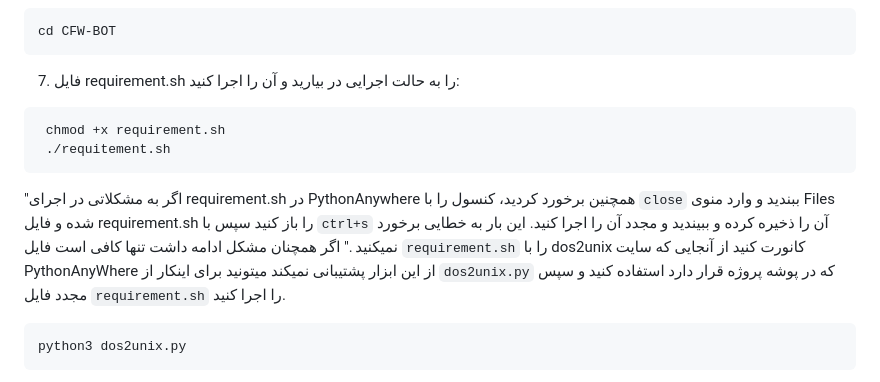
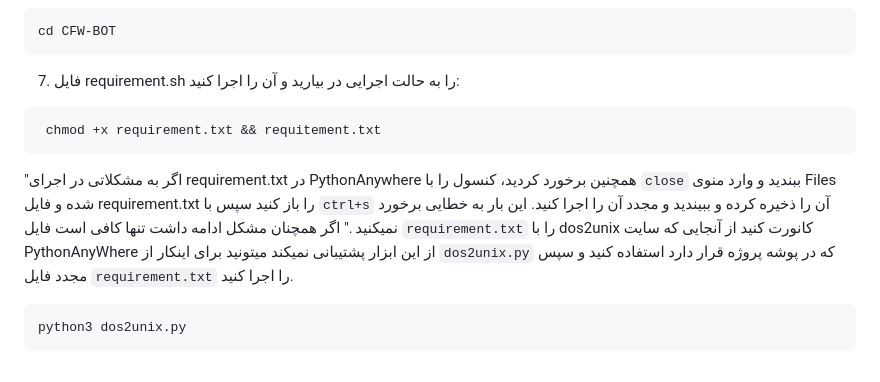
Before and after one commit to lzhsterling/CFW-BOT, a Markdown page: README.md, the part around one of its changes. Rendered like a GitHub page.

Commit message:
Update README.md
Fix requirement.txt

````diff
--- a/README.md
+++ b/README.md
@@ -58,12 +58,11 @@
 cd CFW-BOT
 ```
 7. فایل  requirement.sh را به حالت اجرایی در بیارید و آن را اجرا کنید:
-```bash
- chmod +x requirement.sh
- ./requitement.sh
 ```
-   "اگر به مشکلاتی در اجرای requirement.sh در PythonAnywhere همچنین برخورد کردید، کنسول را با `close` ببندید و وارد منوی Files شده و فایل requirement.sh را باز کنید سپس با `ctrl+s` آن را ذخیره کرده و ببیندید و مجدد آن را اجرا کنید. این بار به خطایی برخورد نمیکنید ."
-   اگر همچنان مشکل ادامه داشت تنها کافی است فایل `requirement.sh` را با dos2unix کانورت کنید از آنجایی که سایت PythonAnyWhere از این ابزار پشتیبانی نمیکند میتونید برای اینکار از `dos2unix.py` که در پوشه پروژه قرار دارد استفاده کنید و سپس مجدد فایل `requirement.sh` را اجرا کنید.
+ chmod +x requirement.txt && requitement.txt
+```
+   "اگر به مشکلاتی در اجرای requirement.txt در PythonAnywhere همچنین برخورد کردید، کنسول را با `close` ببندید و وارد منوی Files شده و فایل requirement.txt را باز کنید سپس با `ctrl+s` آن را ذخیره کرده و ببیندید و مجدد آن را اجرا کنید. این بار به خطایی برخورد نمیکنید ."
+   اگر همچنان مشکل ادامه داشت تنها کافی است فایل `requirement.txt` را با dos2unix کانورت کنید از آنجایی که سایت PythonAnyWhere از این ابزار پشتیبانی نمیکند میتونید برای اینکار از `dos2unix.py` که در پوشه پروژه قرار دارد استفاده کنید و سپس مجدد فایل `requirement.txt` را اجرا کنید.
 ```bash
 python3 dos2unix.py
 ```
````
Also changed, not shown: other parts of README.md (+1 -1 lines).
